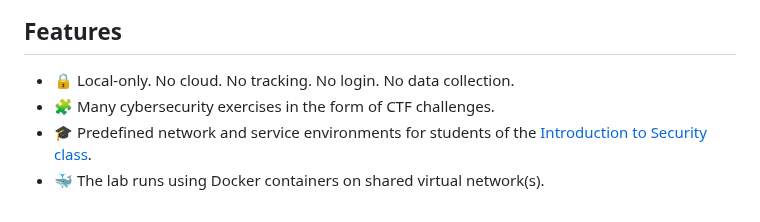
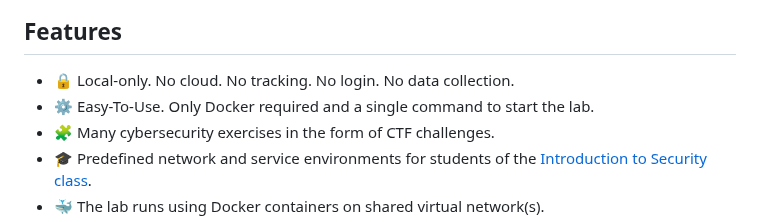
Before and after one commit to stratosphereips/stratocyberlab, a Markdown page: README.md, the part around the change. GitHub-like rendering.

```diff
--- a/README.md
+++ b/README.md
@@ -18,6 +18,7 @@ StratoCyberLab (SCL) is a local cyber range to test and practice your offensive
 
 ## Features
 * 🔒 Local-only. No cloud. No tracking. No login. No data collection.
+* ⚙️ Easy-To-Use. Only Docker required and a single command to start the lab.
 * 🧩 Many cybersecurity exercises in the form of CTF challenges.
 * 🎓 Predefined network and service environments for students of the [Introduction to Security class](https://cybersecurity.bsy.fel.cvut.cz/).
 * 🐳 The lab runs using Docker containers on shared virtual network(s).
```
